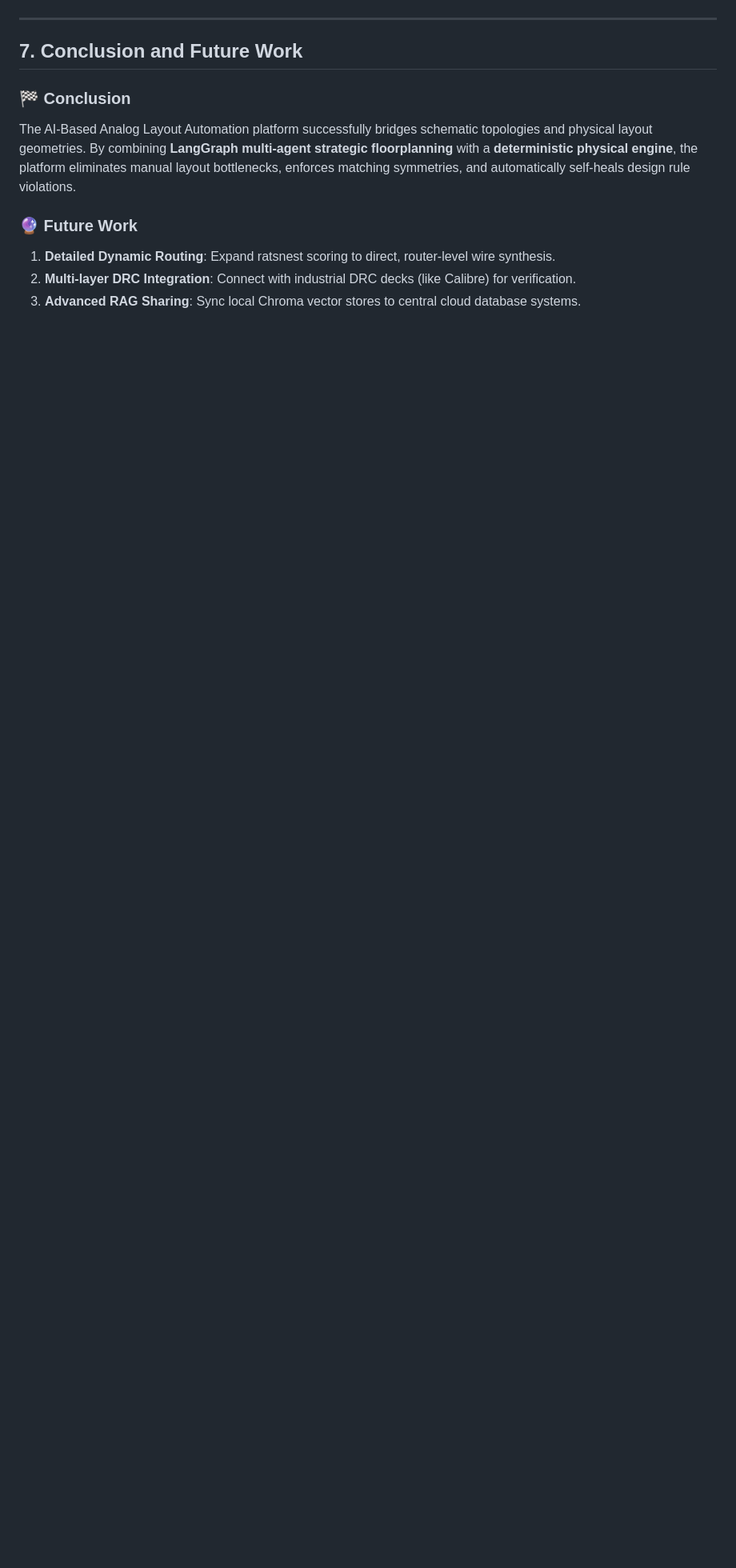
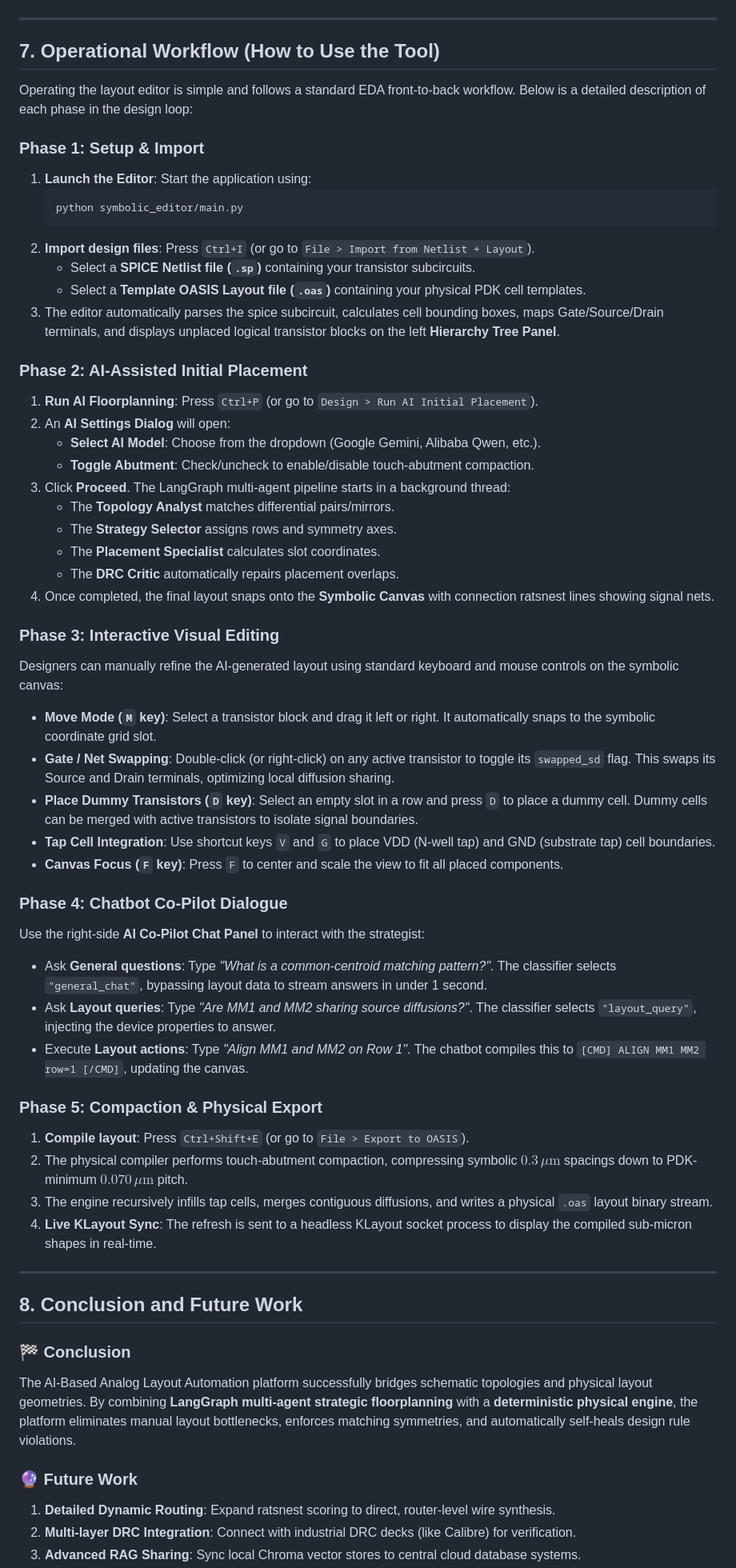
Before and after one commit to orabi55/AI-Based-Analog-Layout-Automation, a Markdown page: README.md, the part around one of its changes. Shown at 80% size. GitHub-like rendering; blank space fills up the shorter version.

Commit message:
docs: add operational workflow user guide to README.md

````diff
--- a/README.md
+++ b/README.md
@@ -165,7 +165,55 @@ Displays the input stage of a dynamic comparator. The AI placement specialist an
 
 ---
 
-## 7. Conclusion and Future Work
+## 7. Operational Workflow (How to Use the Tool)
+
+Operating the layout editor is simple and follows a standard EDA front-to-back workflow. Below is a detailed description of each phase in the design loop:
+
+### Phase 1: Setup & Import
+1. **Launch the Editor**: Start the application using:
+   ```bash
+   python symbolic_editor/main.py
+   ```
+2. **Import design files**: Press `Ctrl+I` (or go to `File > Import from Netlist + Layout`).
+   * Select a **SPICE Netlist file (`.sp`)** containing your transistor subcircuits.
+   * Select a **Template OASIS Layout file (`.oas`)** containing your physical PDK cell templates.
+3. The editor automatically parses the spice subcircuit, calculates cell bounding boxes, maps Gate/Source/Drain terminals, and displays unplaced logical transistor blocks on the left **Hierarchy Tree Panel**.
+
+### Phase 2: AI-Assisted Initial Placement
+1. **Run AI Floorplanning**: Press `Ctrl+P` (or go to `Design > Run AI Initial Placement`).
+2. An **AI Settings Dialog** will open:
+   * **Select AI Model**: Choose from the dropdown (Google Gemini, Alibaba Qwen, etc.).
+   * **Toggle Abutment**: Check/uncheck to enable/disable touch-abutment compaction.
+3. Click **Proceed**. The LangGraph multi-agent pipeline starts in a background thread:
+   * The **Topology Analyst** matches differential pairs/mirrors.
+   * The **Strategy Selector** assigns rows and symmetry axes.
+   * The **Placement Specialist** calculates slot coordinates.
+   * The **DRC Critic** automatically repairs placement overlaps.
+4. Once completed, the final layout snaps onto the **Symbolic Canvas** with connection ratsnest lines showing signal nets.
+
+### Phase 3: Interactive Visual Editing
+Designers can manually refine the AI-generated layout using standard keyboard and mouse controls on the symbolic canvas:
+* **Move Mode (`M` key)**: Select a transistor block and drag it left or right. It automatically snaps to the symbolic coordinate grid slot.
+* **Gate / Net Swapping**: Double-click (or right-click) on any active transistor to toggle its `swapped_sd` flag. This swaps its Source and Drain terminals, optimizing local diffusion sharing.
+* **Place Dummy Transistors (`D` key)**: Select an empty slot in a row and press `D` to place a dummy cell. Dummy cells can be merged with active transistors to isolate signal boundaries.
+* **Tap Cell Integration**: Use shortcut keys `V` and `G` to place VDD (N-well tap) and GND (substrate tap) cell boundaries.
+* **Canvas Focus (`F` key)**: Press `F` to center and scale the view to fit all placed components.
+
+### Phase 4: Chatbot Co-Pilot Dialogue
+Use the right-side **AI Co-Pilot Chat Panel** to interact with the strategist:
+* Ask **General questions**: Type *"What is a common-centroid matching pattern?"*. The classifier selects `"general_chat"`, bypassing layout data to stream answers in under 1 second.
+* Ask **Layout queries**: Type *"Are MM1 and MM2 sharing source diffusions?"*. The classifier selects `"layout_query"`, injecting the device properties to answer.
+* Execute **Layout actions**: Type *"Align MM1 and MM2 on Row 1"*. The chatbot compiles this to `[CMD] ALIGN MM1 MM2 row=1 [/CMD]`, updating the canvas.
+
+### Phase 5: Compaction & Physical Export
+1. **Compile layout**: Press `Ctrl+Shift+E` (or go to `File > Export to OASIS`).
+2. The physical compiler performs touch-abutment compaction, compressing symbolic $0.3\,\mu\text{m}$ spacings down to PDK-minimum $0.070\,\mu\text{m}$ pitch.
+3. The engine recursively infills tap cells, merges contiguous diffusions, and writes a physical `.oas` layout binary stream.
+4. **Live KLayout Sync**: The refresh is sent to a headless KLayout socket process to display the compiled sub-micron shapes in real-time.
+
+---
+
+## 8. Conclusion and Future Work
 
 ### 🏁 Conclusion
 The AI-Based Analog Layout Automation platform successfully bridges schematic topologies and physical layout geometries. By combining **LangGraph multi-agent strategic floorplanning** with a **deterministic physical engine**, the platform eliminates manual layout bottlenecks, enforces matching symmetries, and automatically self-heals design rule violations.
````
Also changed, not shown: other parts of README.md (+1 -1 lines).
